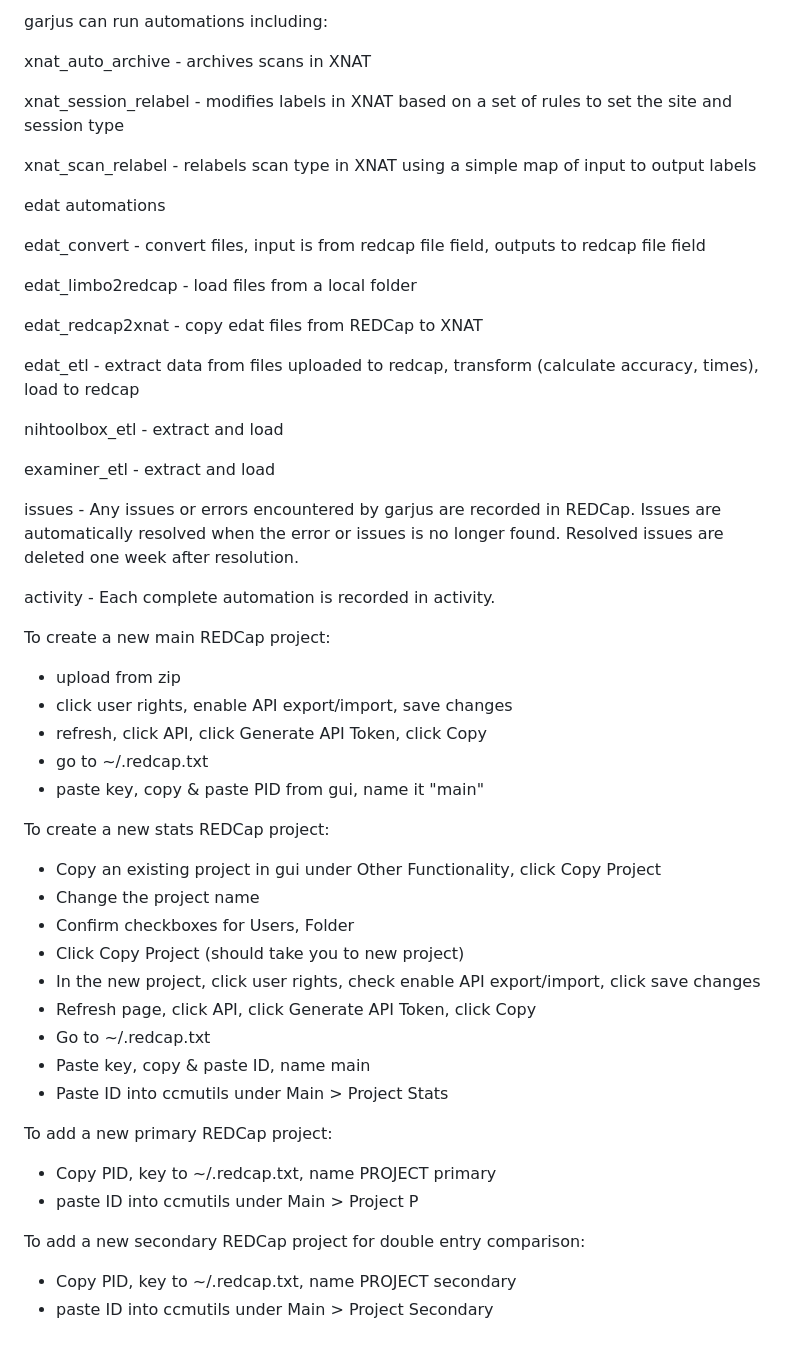
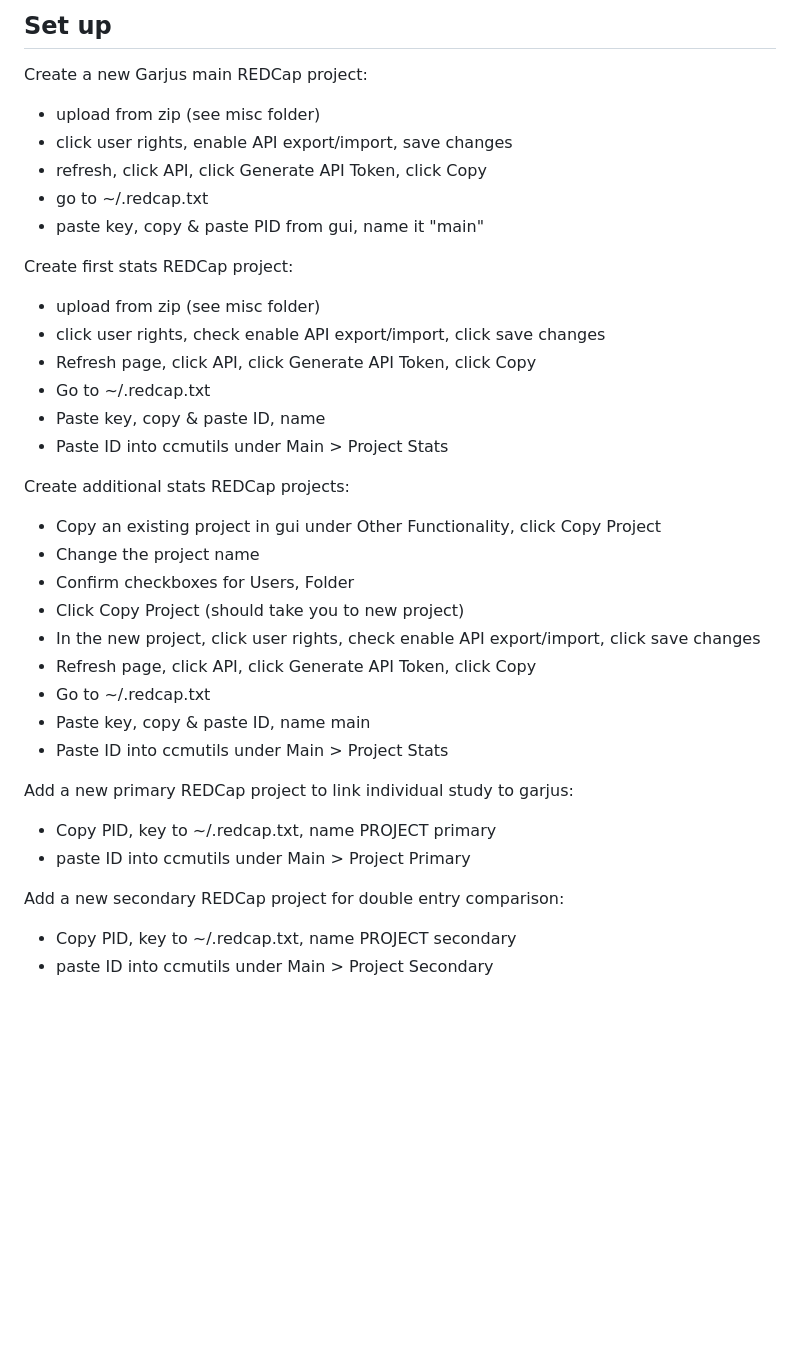
Before and after one commit to ccmvumc/garjus, a Markdown page: README.md, the part around the change printed below. Rendered like a GitHub page; blank space fills up the shorter version.

```diff
--- a/README.md
+++ b/README.md
@@ -72,46 +101,27 @@ garjus image03 - manages NDA image03 batches in a shared folder such as OneDrive
 
 
 
-garjus can run automations including:
+## Set up
 
-xnat_auto_archive - archives scans in XNAT
+Create a new Garjus main REDCap project:
 
-xnat_session_relabel - modifies labels in XNAT based on a set of rules to set the site and session type
-
-xnat_scan_relabel - relabels scan type in XNAT using a simple map of input to output labels
-
-
-
-edat automations
-
-edat_convert - convert files, input is from redcap file field, outputs to redcap file field
-
-edat_limbo2redcap - load files from a local folder
-
-edat_redcap2xnat - copy edat files from REDCap to XNAT
-
-edat_etl - extract data from files uploaded to redcap, transform (calculate accuracy, times), load to redcap
-
-nihtoolbox_etl - extract and load
-
-examiner_etl - extract and load
-
-issues - Any issues or errors encountered by garjus are recorded in REDCap.
-Issues are automatically resolved when the error or issues is no longer found.
-Resolved issues are deleted one week after resolution.
-
-activity - Each complete automation is recorded in activity.
-
-
-To create a new main REDCap project:
-  - upload from zip
+  - upload from zip (see misc folder)
   - click user rights, enable API export/import, save changes
   - refresh, click API, click Generate API Token, click Copy
   - go to ~/.redcap.txt
   - paste key, copy & paste PID from gui, name it "main"
 
+Create first stats REDCap project:
 
-To create a new stats REDCap project:
+  - upload from zip (see misc folder)
+  - click user rights, check enable API export/import, click save changes
+  - Refresh page, click API, click Generate API Token, click Copy
+  - Go to ~/.redcap.txt
+  - Paste key, copy & paste ID, name
+  - Paste ID into ccmutils under Main > Project Stats
+
+Create additional stats REDCap projects:
+
   - Copy an existing project in gui under Other Functionality, click Copy Project
   - Change the project name
   - Confirm checkboxes for Users, Folder
@@ -123,11 +133,13 @@ To create a new stats REDCap project:
   - Paste ID into ccmutils under Main > Project Stats
 
 
-To add a new primary REDCap project:
+Add a new primary REDCap project to link individual study to garjus:
+
   - Copy PID, key to ~/.redcap.txt, name PROJECT primary
-  - paste ID into ccmutils under Main > Project P
+  - paste ID into ccmutils under Main > Project Primary
 
 
-To add a new secondary REDCap project for double entry comparison:
+Add a new secondary REDCap project for double entry comparison:
+
   - Copy PID, key to ~/.redcap.txt, name PROJECT secondary
   - paste ID into ccmutils under Main > Project Secondary
```
Also changed, not shown: other parts of README.md (+39 -10 lines).
